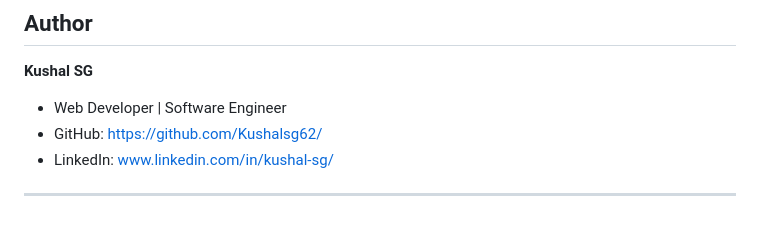
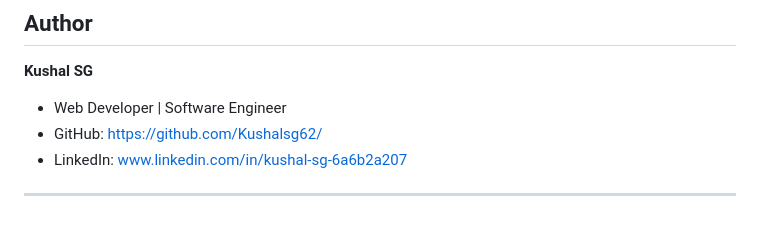
Before and after one commit to Kushalsg62/unbundl-landing-page, a Markdown page: README.md, the part around the change. Drawn GitHub-style.

Commit message:
Update README with project details and features

```diff
--- a/README.md
+++ b/README.md
@@ -174,6 +174,6 @@ document.querySelectorAll('a[href^="#"]').forEach(anchor => {
 
 * Web Developer | Software Engineer
 * GitHub: [https://github.com/Kushalsg62/](https://github.com/Kushalsg62/)
-* LinkedIn: [www.linkedin.com/in/kushal-sg/](www.linkedin.com/in/kushal-sg-6a6b2a207)
+* LinkedIn: [www.linkedin.com/in/kushal-sg-6a6b2a207](www.linkedin.com/in/kushal-sg-6a6b2a207)
 
 ---
```
